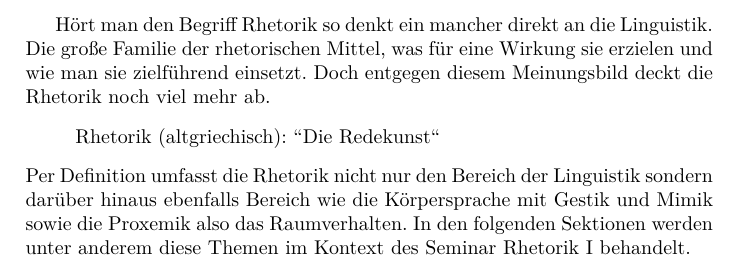
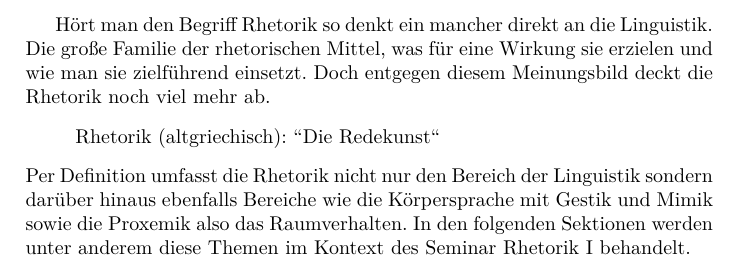
Before and after one commit to TexNAK/StudyReference, a LaTeX document (src/Seminare/RhetorikI.tex): part of page 1 of 6, cut so that both start at the same text. Compiled offline with XeLaTeX.

Commit message:
Fixed grammar issue

```diff
--- a/src/Seminare/RhetorikI.tex
+++ b/src/Seminare/RhetorikI.tex
@@ -6,7 +6,7 @@
     \begin{quote}
         Rhetorik (altgriechisch): ``Die Redekunst``
     \end{quote}
-    Per Definition umfasst die Rhetorik nicht nur den Bereich der Linguistik sondern darüber hinaus ebenfalls Bereich wie die Körpersprache mit Gestik und Mimik sowie die Proxemik also das Raumverhalten. In den folgenden Sektionen werden unter anderem diese Themen im Kontext des Seminar Rhetorik I behandelt.
+    Per Definition umfasst die Rhetorik nicht nur den Bereich der Linguistik sondern darüber hinaus ebenfalls Bereiche wie die Körpersprache mit Gestik und Mimik sowie die Proxemik also das Raumverhalten. In den folgenden Sektionen werden unter anderem diese Themen im Kontext des Seminar Rhetorik I behandelt.
 
     \clearpage
 
```
